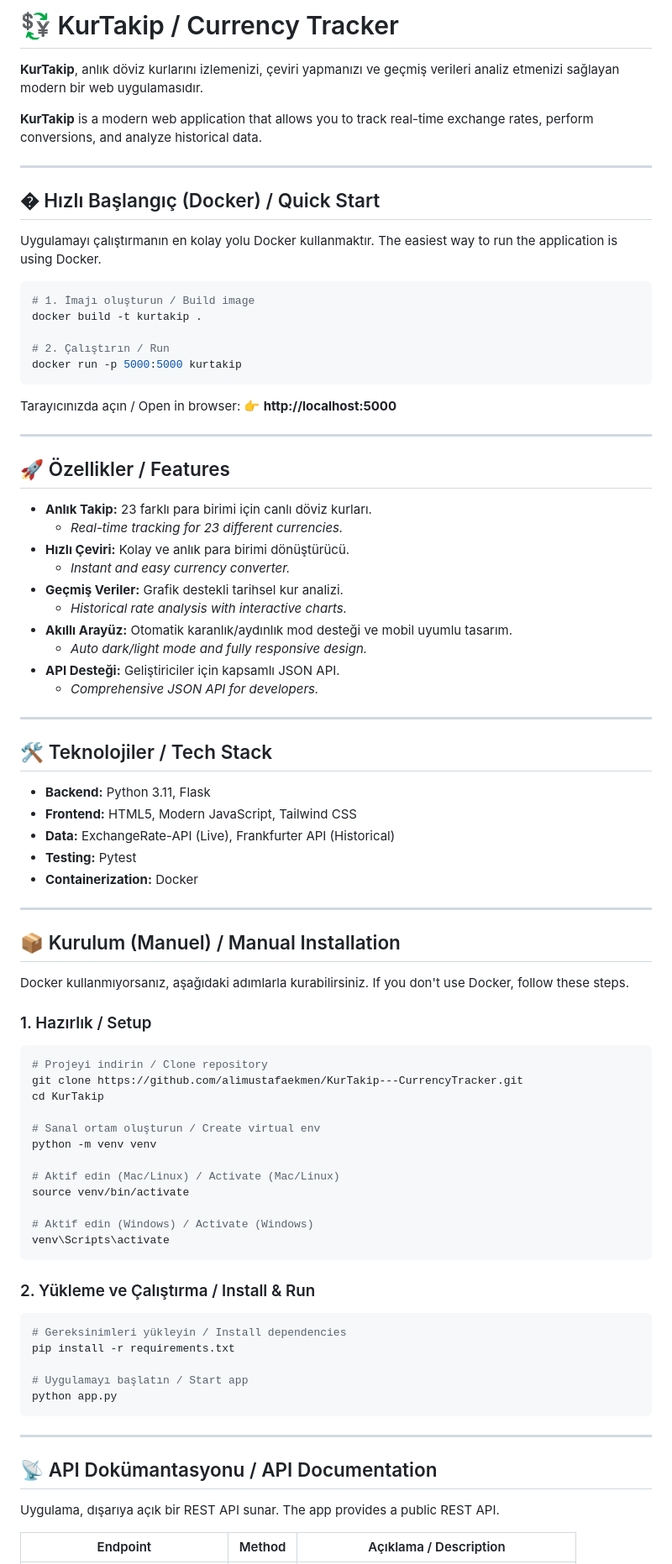
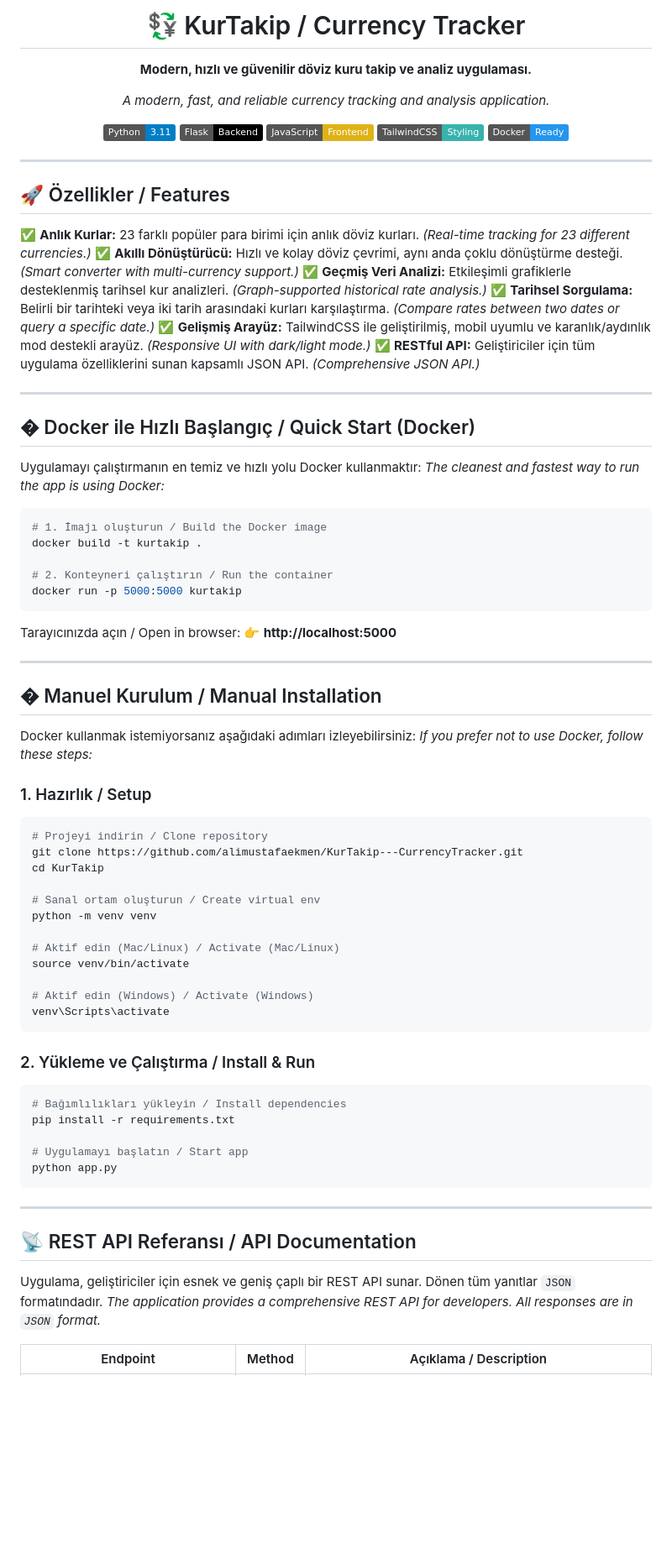
Before and after one commit to alimustafaekmen/KurTakip---CurrencyTracker, a Markdown page: README.md, the part around one of its changes. Shown at 84% size. GitHub-like rendering; badges without logos; blank space fills up the shorter version.

````diff
--- a/README.md
+++ b/README.md
@@ -1,21 +1,38 @@
-# 💱 KurTakip / Currency Tracker
+<div align="center">
+  <h1>💱 KurTakip / Currency Tracker</h1>
+  <p><strong>Modern, hızlı ve güvenilir döviz kuru takip ve analiz uygulaması.</strong></p>
+  <p><em>A modern, fast, and reliable currency tracking and analysis application.</em></p>
 
-**KurTakip**, anlık döviz kurlarını izlemenizi, çeviri yapmanızı ve geçmiş verileri analiz etmenizi sağlayan modern bir web uygulamasıdır.
-
-**KurTakip** is a modern web application that allows you to track real-time exchange rates, perform conversions, and analyze historical data.
+  ![Python](https://img.shields.io/badge/Python-3.11-blue?logo=python&logoColor=white)
+  ![Flask](https://img.shields.io/badge/Flask-Backend-black?logo=flask&logoColor=white)
+  ![JavaScript](https://img.shields.io/badge/JavaScript-Frontend-yellow?logo=javascript&logoColor=white)
+  ![TailwindCSS](https://img.shields.io/badge/TailwindCSS-Styling-38B2AC?logo=tailwindcss&logoColor=white)
+  ![Docker](https://img.shields.io/badge/Docker-Ready-2496ED?logo=docker&logoColor=white)
+</div>
 
 ---
 
-## � Hızlı Başlangıç (Docker) / Quick Start
+## 🚀 Özellikler / Features
 
-Uygulamayı çalıştırmanın en kolay yolu Docker kullanmaktır.
-The easiest way to run the application is using Docker.
+✅ **Anlık Kurlar:** 23 farklı popüler para birimi için anlık döviz kurları. *(Real-time tracking for 23 different currencies.)*
+✅ **Akıllı Dönüştürücü:** Hızlı ve kolay döviz çevrimi, aynı anda çoklu dönüştürme desteği. *(Smart converter with multi-currency support.)*
+✅ **Geçmiş Veri Analizi:** Etkileşimli grafiklerle desteklenmiş tarihsel kur analizleri. *(Graph-supported historical rate analysis.)*
+✅ **Tarihsel Sorgulama:** Belirli bir tarihteki veya iki tarih arasındaki kurları karşılaştırma. *(Compare rates between two dates or query a specific date.)*
+✅ **Gelişmiş Arayüz:** TailwindCSS ile geliştirilmiş, mobil uyumlu ve karanlık/aydınlık mod destekli arayüz. *(Responsive UI with dark/light mode.)*
+✅ **RESTful API:** Geliştiriciler için tüm uygulama özelliklerini sunan kapsamlı JSON API. *(Comprehensive JSON API.)*
+
+---
+
+## � Docker ile Hızlı Başlangıç / Quick Start (Docker)
+
+Uygulamayı çalıştırmanın en temiz ve hızlı yolu Docker kullanmaktır:
+*The cleanest and fastest way to run the app is using Docker:*
 
 ```bash
-# 1. İmajı oluşturun / Build image
+# 1. İmajı oluşturun / Build the Docker image
 docker build -t kurtakip .
 
-# 2. Çalıştırın / Run
+# 2. Konteyneri çalıştırın / Run the container
 docker run -p 5000:5000 kurtakip
 ```
 
@@ -23,38 +40,12 @@ Tarayıcınızda açın / Open in browser: 👉 **http://localhost:5000**
 
 ---
 
-## 🚀 Özellikler / Features
+## � Manuel Kurulum / Manual Installation
 
-*   **Anlık Takip:** 23 farklı para birimi için canlı döviz kurları.
-    *   *Real-time tracking for 23 different currencies.*
-*   **Hızlı Çeviri:** Kolay ve anlık para birimi dönüştürücü.
-    *   *Instant and easy currency converter.*
-*   **Geçmiş Veriler:** Grafik destekli tarihsel kur analizi.
-    *   *Historical rate analysis with interactive charts.*
-*   **Akıllı Arayüz:** Otomatik karanlık/aydınlık mod desteği ve mobil uyumlu tasarım.
-    *   *Auto dark/light mode and fully responsive design.*
-*   **API Desteği:** Geliştiriciler için kapsamlı JSON API.
-    *   *Comprehensive JSON API for developers.*
-
----
-
-## 🛠️ Teknolojiler / Tech Stack
-
-*   **Backend:** Python 3.11, Flask
-*   **Frontend:** HTML5, Modern JavaScript, Tailwind CSS
-*   **Data:** ExchangeRate-API (Live), Frankfurter API (Historical)
-*   **Testing:** Pytest
-*   **Containerization:** Docker
-
----
-
-## 📦 Kurulum (Manuel) / Manual Installation
-
-Docker kullanmıyorsanız, aşağıdaki adımlarla kurabilirsiniz.
-If you don't use Docker, follow these steps.
+Docker kullanmak istemiyorsanız aşağıdaki adımları izleyebilirsiniz:
+*If you prefer not to use Docker, follow these steps:*
 
 ### 1. Hazırlık / Setup
-
 ```bash
 # Projeyi indirin / Clone repository
 git clone https://github.com/alimustafaekmen/KurTakip---CurrencyTracker.git
@@ -71,9 +62,8 @@ venv\Scripts\activate
 ```
 
 ### 2. Yükleme ve Çalıştırma / Install & Run
-
 ```bash
-# Gereksinimleri yükleyin / Install dependencies
+# Bağımlılıkları yükleyin / Install dependencies
 pip install -r requirements.txt
 
 # Uygulamayı başlatın / Start app
@@ -82,10 +72,10 @@ python app.py
 
 ---
 
-## 📡 API Dokümantasyonu / API Documentation
+## 📡 REST API Referansı / API Documentation
 
-Uygulama, dışarıya açık bir REST API sunar.
-The app provides a public REST API.
+Uygulama, geliştiriciler için esnek ve geniş çaplı bir REST API sunar. Dönen tüm yanıtlar `JSON` formatındadır.
+*The application provides a comprehensive REST API for developers. All responses are in `JSON` format.*
 
 | Endpoint | Method | Açıklama / Description |
 |----------|--------|------------------------|
````
Also changed, not shown: other parts of README.md (+12 -10 lines).
